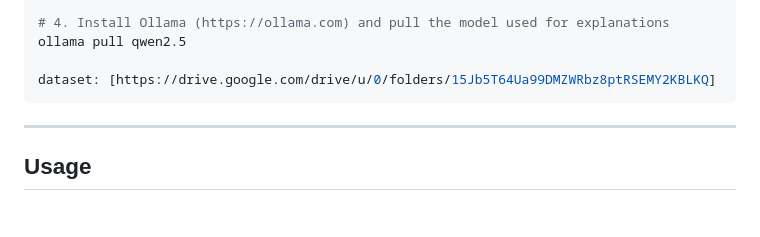
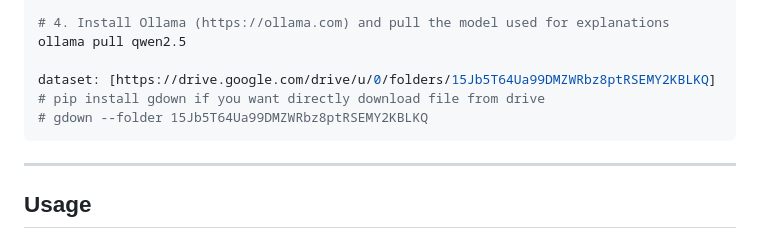
Before and after one commit to aml-compliance-system/aml-compliance-system, a Markdown page: README.md, the part around the change. Drawn GitHub-style; blank space fills up the shorter version.

Commit message:
add dataset need to run in drive ( read.me)

````diff
--- a/README.md
+++ b/README.md
@@ -152,6 +152,8 @@ pip install -r requirements.txt
 ollama pull qwen2.5
 
 dataset: [https://drive.google.com/drive/u/0/folders/15Jb5T64Ua99DMZWRbz8ptRSEMY2KBLKQ]
+# pip install gdown if you want directly download file from drive
+# gdown --folder 15Jb5T64Ua99DMZWRbz8ptRSEMY2KBLKQ
 ```
 
 
````
